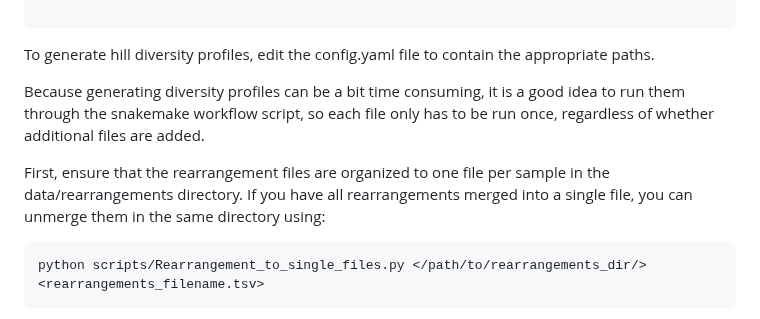
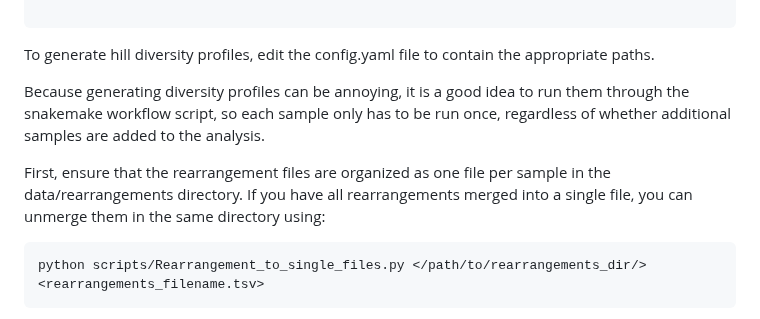
Before and after one commit to eirikhoye/airr_tools, a Markdown page: README.md, the part around the change. Drawn GitHub-style.

````diff
--- a/README.md
+++ b/README.md
@@ -55,9 +55,9 @@ scripts/
 
 To generate hill diversity profiles, edit the config.yaml file to contain the appropriate paths.
 
-Because generating diversity profiles can be a bit time consuming, it is a good idea to run them through the snakemake workflow script, so each file only has to be run once, regardless of whether additional files are added.
+Because generating diversity profiles can be annoying, it is a good idea to run them through the snakemake workflow script, so each sample only has to be run once, regardless of whether additional samples are added to the analysis.
 
-First, ensure that the rearrangement files are organized to one file per sample in the data/rearrangements directory. If you have all rearrangements merged into a single file, you can unmerge them in the same directory using:
+First, ensure that the rearrangement files are organized as one file per sample in the data/rearrangements directory. If you have all rearrangements merged into a single file, you can unmerge them in the same directory using:
 ```
 python scripts/Rearrangement_to_single_files.py </path/to/rearrangements_dir/> <rearrangements_filename.tsv>
 ```
````
